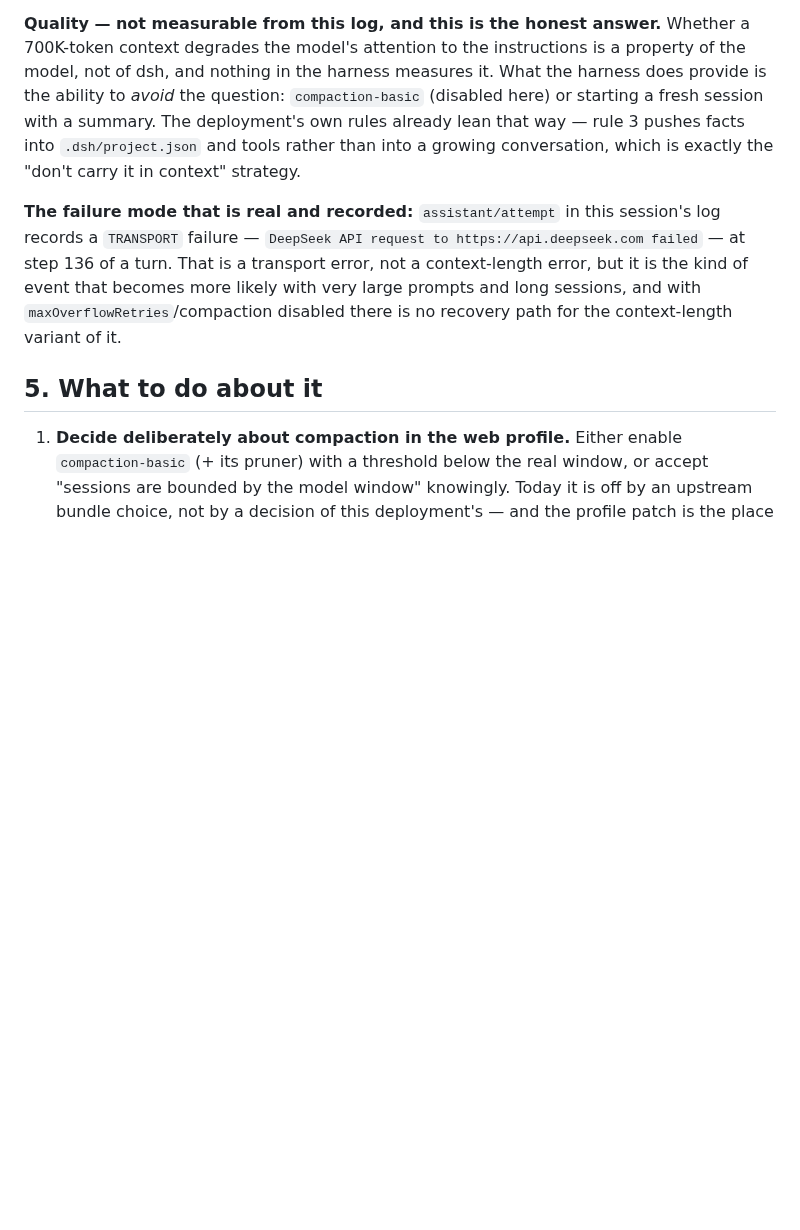
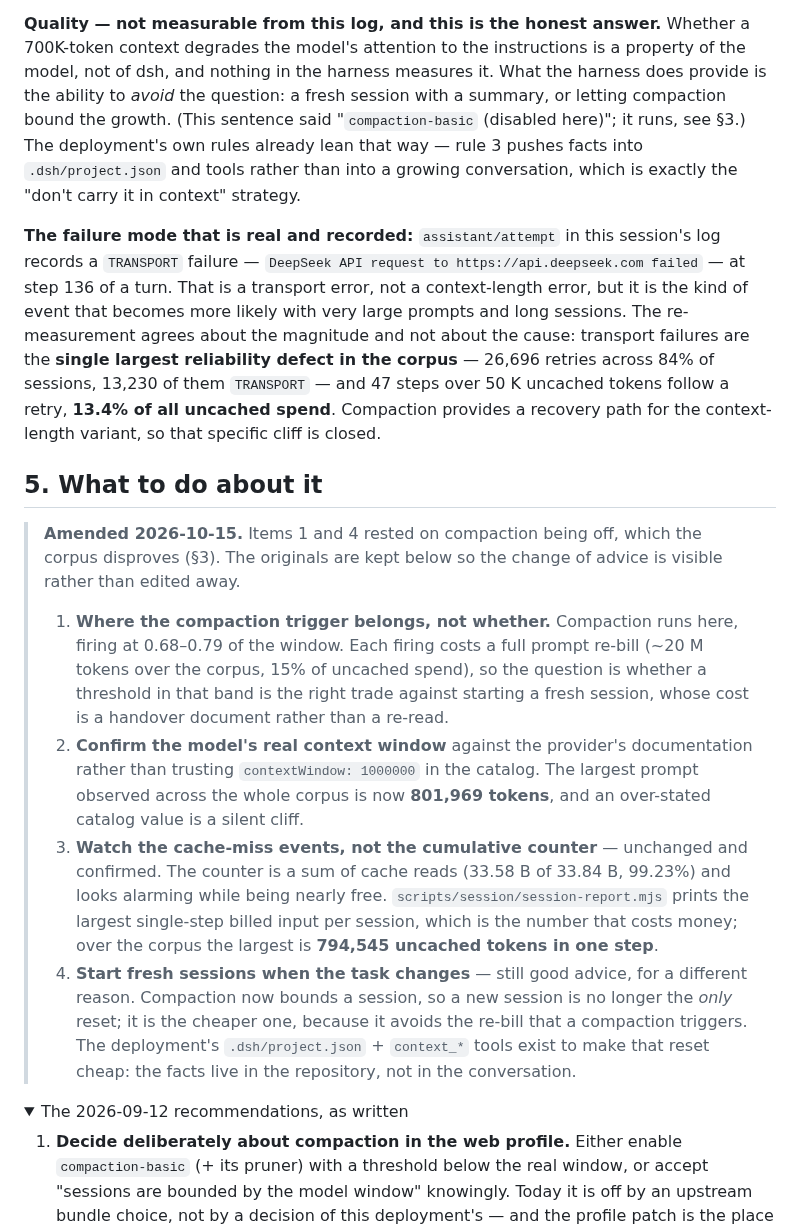
Before and after one commit to VanUST/dsh-vanust, a Markdown page: docs/SESSION-CONTEXT.md, the part around one of its changes. GitHub-like rendering; folded sections open; blank space fills up the shorter version.

```diff
--- a/docs/SESSION-CONTEXT.md
+++ b/docs/SESSION-CONTEXT.md
@@ -106,17 +160,46 @@ here*: the mechanism is known, the magnitude on this deployment was not measured
 **Quality — not measurable from this log, and this is the honest answer.** Whether a 700K-token
 context degrades the model's attention to the instructions is a property of the model, not of dsh, and
 nothing in the harness measures it. What the harness does provide is the ability to *avoid* the
-question: `compaction-basic` (disabled here) or starting a fresh session with a summary. The
-deployment's own rules already lean that way — rule 3 pushes facts into `.dsh/project.json` and tools
-rather than into a growing conversation, which is exactly the "don't carry it in context" strategy.
+question: a fresh session with a summary, or letting compaction bound the growth. (This sentence
+said "`compaction-basic` (disabled here)"; it runs, see §3.) The deployment's own rules already lean
+that way — rule 3 pushes facts into `.dsh/project.json` and tools rather than into a growing
+conversation, which is exactly the "don't carry it in context" strategy.
 
 **The failure mode that is real and recorded:** `assistant/attempt` in this session's log records a
 `TRANSPORT` failure — `DeepSeek API request to https://api.deepseek.com failed` — at step 136 of a
 turn. That is a transport error, not a context-length error, but it is the kind of event that becomes
-more likely with very large prompts and long sessions, and with `maxOverflowRetries`/compaction
-disabled there is no recovery path for the context-length variant of it.
+more likely with very large prompts and long sessions. The re-measurement agrees about the magnitude
+and not about the cause: transport failures are the **single largest reliability defect in the
+corpus** — 26,696 retries across 84% of sessions, 13,230 of them `TRANSPORT` — and 47 steps over
+50 K uncached tokens follow a retry, **13.4% of all uncached spend**. Compaction provides a recovery
+path for the context-length variant, so that specific cliff is closed.
 
 ## 5. What to do about it
+
+> **Amended 2026-10-15.** Items 1 and 4 rested on compaction being off, which the corpus disproves
+> (§3). The originals are kept below so the change of advice is visible rather than edited away.
+>
+> 1. **Where the compaction trigger belongs, not whether.** Compaction runs here, firing at
+>    0.68–0.79 of the window. Each firing costs a full prompt re-bill (~20 M tokens over the
+>    corpus, 15% of uncached spend), so the question is whether a threshold in that band is the
+>    right trade against starting a fresh session, whose cost is a handover document rather than a
+>    re-read.
+> 2. **Confirm the model's real context window** against the provider's documentation rather than
+>    trusting `contextWindow: 1000000` in the catalog. The largest prompt observed across the whole
+>    corpus is now **801,969 tokens**, and an over-stated catalog value is a silent cliff.
+> 3. **Watch the cache-miss events, not the cumulative counter** — unchanged and confirmed. The
+>    counter is a sum of cache reads (33.58 B of 33.84 B, 99.23%) and looks alarming while being
+>    nearly free. `scripts/session/session-report.mjs` prints the largest single-step billed input
+>    per session, which is the number that costs money; over the corpus the largest is **794,545
+>    uncached tokens in one step**.
+> 4. **Start fresh sessions when the task changes** — still good advice, for a different reason.
+>    Compaction now bounds a session, so a new session is no longer the *only* reset; it is the
+>    cheaper one, because it avoids the re-bill that a compaction triggers. The deployment's
+>    `.dsh/project.json` + `context_*` tools exist to make that reset cheap: the facts live in the
+>    repository, not in the conversation.
+
+<details>
+<summary>The 2026-09-12 recommendations, as written</summary>
 
 1. **Decide deliberately about compaction in the web profile.** Either enable
    `compaction-basic` (+ its pruner) with a threshold below the real window, or accept
```
Also changed, not shown: other parts of docs/SESSION-CONTEXT.md (+68 -12 lines).
